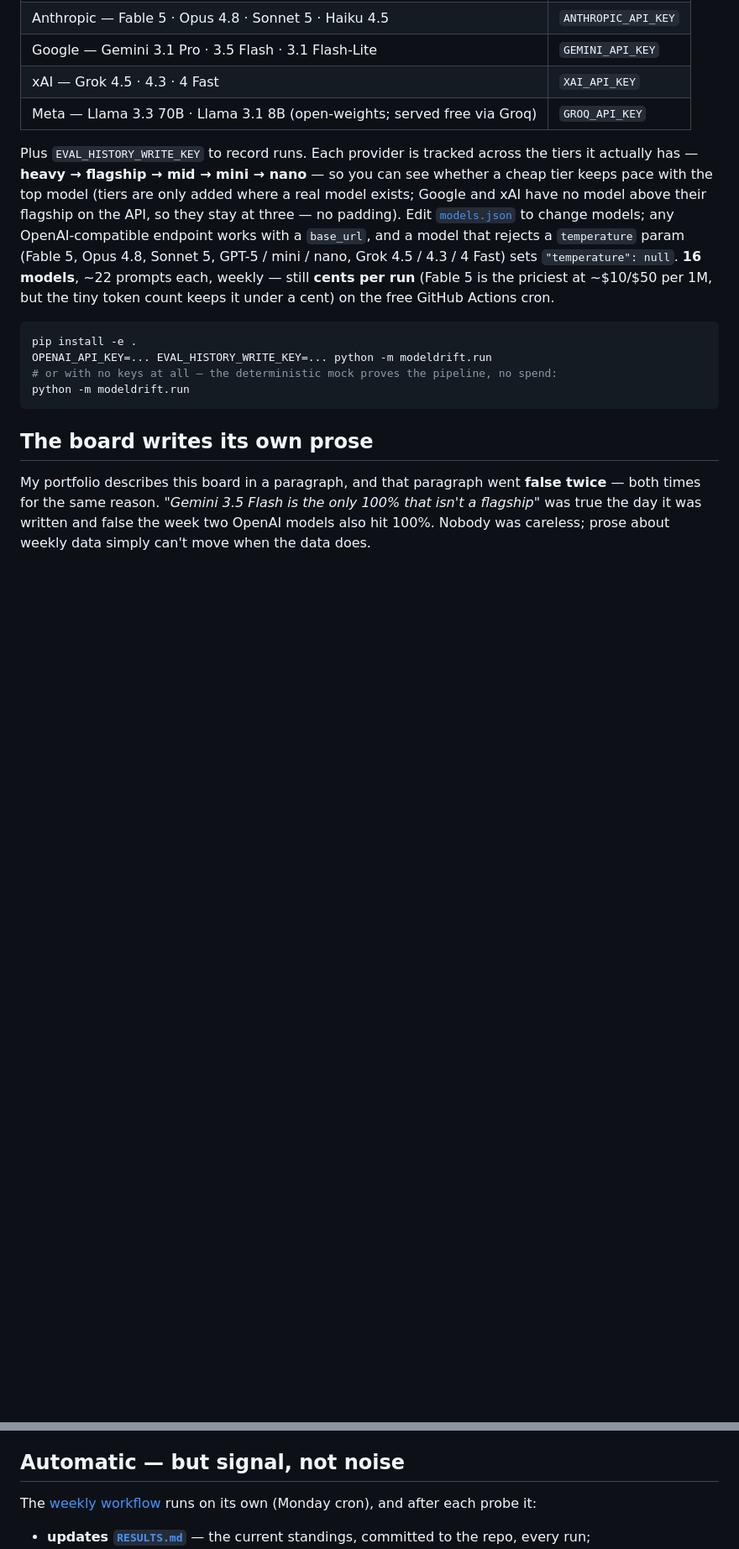
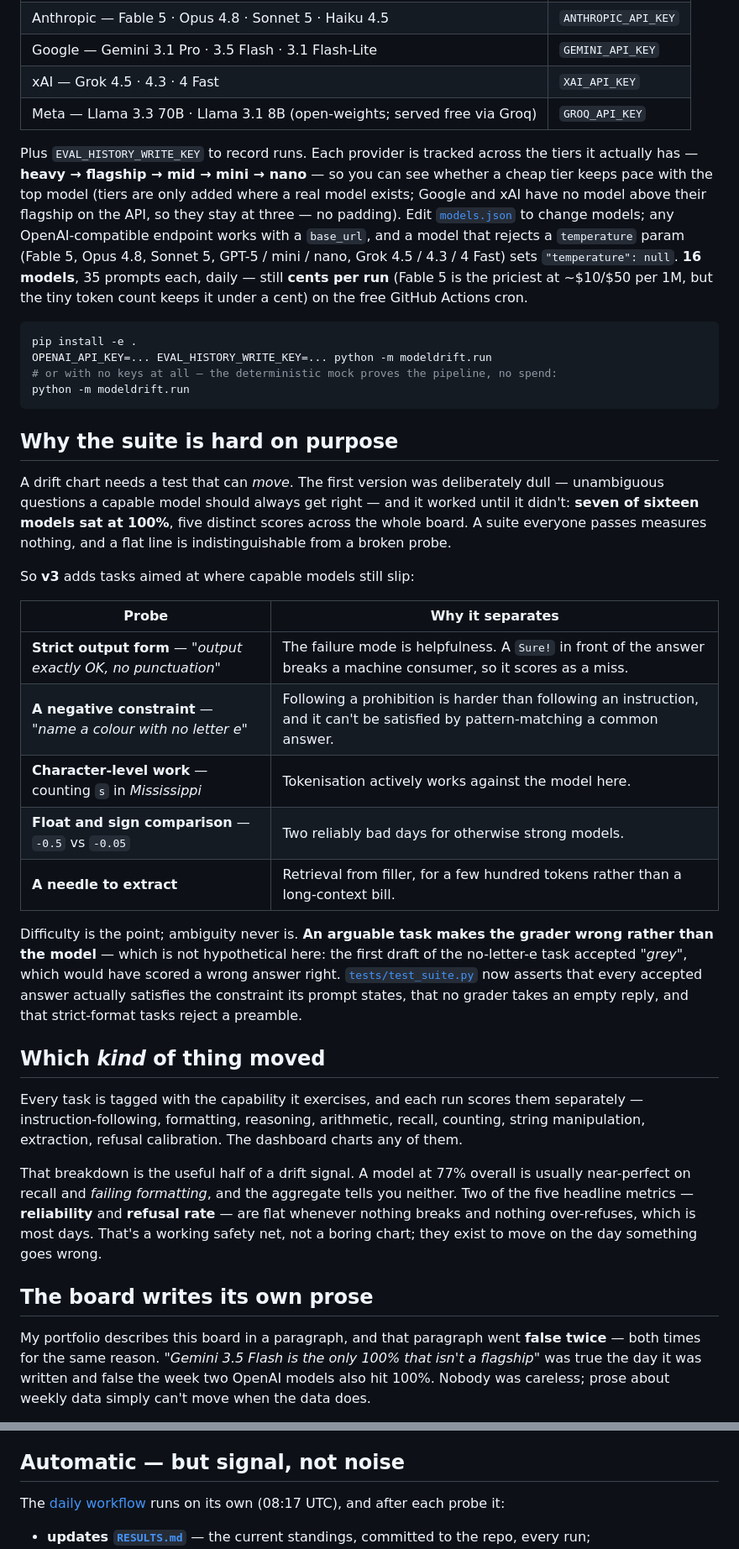
Before and after one commit to egnaro9/model-drift, a Markdown page: README.md, 2 parts joined by grey strips. Shown at 84% size. Drawn GitHub-style; blank space fills up the shorter version.

Commit message:
Document v3: why the suite is hard, and which kind of thing moved
Two sections. The first explains that difficulty is deliberate and ambiguity
never is - an arguable task makes the grader wrong rather than the model, which
is not hypothetical, since the first draft of the no-letter-e colour task
accepted 'grey'.

The second covers the per-capability breakdown, and says plainly that
reliability and refusal rate are flat because nothing is breaking. That is a
working safety net, not a dull chart - they exist to move on the day something
goes wrong.

Counts corrected throughout: 22 -> 35 tasks, weekly -> daily.

````diff
--- a/README.md
+++ b/README.md
@@ -45,7 +45,7 @@ The runner **only probes a model whose API key is present**, so you fund exactly
 | xAI — Grok 4.5 · 4.3 · 4 Fast | `XAI_API_KEY` |
 | Meta — Llama 3.3 70B · Llama 3.1 8B (open-weights; served free via Groq) | `GROQ_API_KEY` |
 
-Plus `EVAL_HISTORY_WRITE_KEY` to record runs. Each provider is tracked across the tiers it actually has — **heavy → flagship → mid → mini → nano** — so you can see whether a cheap tier keeps pace with the top model (tiers are only added where a real model exists; Google and xAI have no model above their flagship on the API, so they stay at three — no padding). Edit [`models.json`](modeldrift/models.json) to change models; any OpenAI-compatible endpoint works with a `base_url`, and a model that rejects a `temperature` param (Fable 5, Opus 4.8, Sonnet 5, GPT-5 / mini / nano, Grok 4.5 / 4.3 / 4 Fast) sets `"temperature": null`. **16 models**, ~22 prompts each, weekly — still **cents per run** (Fable 5 is the priciest at ~$10/$50 per 1M, but the tiny token count keeps it under a cent) on the free GitHub Actions cron.
+Plus `EVAL_HISTORY_WRITE_KEY` to record runs. Each provider is tracked across the tiers it actually has — **heavy → flagship → mid → mini → nano** — so you can see whether a cheap tier keeps pace with the top model (tiers are only added where a real model exists; Google and xAI have no model above their flagship on the API, so they stay at three — no padding). Edit [`models.json`](modeldrift/models.json) to change models; any OpenAI-compatible endpoint works with a `base_url`, and a model that rejects a `temperature` param (Fable 5, Opus 4.8, Sonnet 5, GPT-5 / mini / nano, Grok 4.5 / 4.3 / 4 Fast) sets `"temperature": null`. **16 models**, 35 prompts each, daily — still **cents per run** (Fable 5 is the priciest at ~$10/$50 per 1M, but the tiny token count keeps it under a cent) on the free GitHub Actions cron.
 
 ```bash
 pip install -e .
@@ -53,6 +53,28 @@ OPENAI_API_KEY=... EVAL_HISTORY_WRITE_KEY=... python -m modeldrift.run
 # or with no keys at all — the deterministic mock proves the pipeline, no spend:
 python -m modeldrift.run
 ```
+
+## Why the suite is hard on purpose
+
+A drift chart needs a test that can *move*. The first version was deliberately dull — unambiguous questions a capable model should always get right — and it worked until it didn't: **seven of sixteen models sat at 100%**, five distinct scores across the whole board. A suite everyone passes measures nothing, and a flat line is indistinguishable from a broken probe.
+
+So **v3** adds tasks aimed at where capable models still slip:
+
+| Probe | Why it separates |
+| --- | --- |
+| **Strict output form** — *"output exactly OK, no punctuation"* | The failure mode is helpfulness. A `Sure!` in front of the answer breaks a machine consumer, so it scores as a miss. |
+| **A negative constraint** — *"name a colour with no letter e"* | Following a prohibition is harder than following an instruction, and it can't be satisfied by pattern-matching a common answer. |
+| **Character-level work** — counting `s` in *Mississippi* | Tokenisation actively works against the model here. |
+| **Float and sign comparison** — `-0.5` vs `-0.05` | Two reliably bad days for otherwise strong models. |
+| **A needle to extract** | Retrieval from filler, for a few hundred tokens rather than a long-context bill. |
+
+Difficulty is the point; ambiguity never is. **An arguable task makes the grader wrong rather than the model** — which is not hypothetical here: the first draft of the no-letter-e task accepted *"grey"*, which would have scored a wrong answer right. [`tests/test_suite.py`](tests/test_suite.py) now asserts that every accepted answer actually satisfies the constraint its prompt states, that no grader takes an empty reply, and that strict-format tasks reject a preamble.
+
+## Which *kind* of thing moved
+
+Every task is tagged with the capability it exercises, and each run scores them separately — instruction-following, formatting, reasoning, arithmetic, recall, counting, string manipulation, extraction, refusal calibration. The dashboard charts any of them.
+
+That breakdown is the useful half of a drift signal. A model at 77% overall is usually near-perfect on recall and *failing formatting*, and the aggregate tells you neither. Two of the five headline metrics — **reliability** and **refusal rate** — are flat whenever nothing breaks and nothing over-refuses, which is most days. That's a working safety net, not a boring chart; they exist to move on the day something goes wrong.
 
 ## The board writes its own prose
 
@@ -81,7 +103,7 @@ The portfolio pulls the result in through [a weekly job](https://github.com/egna
 
 ## Automatic — but signal, not noise
 
-The [weekly workflow](.github/workflows/track.yml) runs on its own (Monday cron), and after each probe it:
+The [daily workflow](.github/workflows/track.yml) runs on its own (08:17 UTC), and after each probe it:
 
 - **updates [`RESULTS.md`](RESULTS.md)** — the current standings, committed to the repo, every run;
 - **opens a GitHub issue *only when a model regressed*** week-over-week — the automatic "go look" trigger;
````
Also changed, not shown: other parts of README.md (+2 -2 lines).
